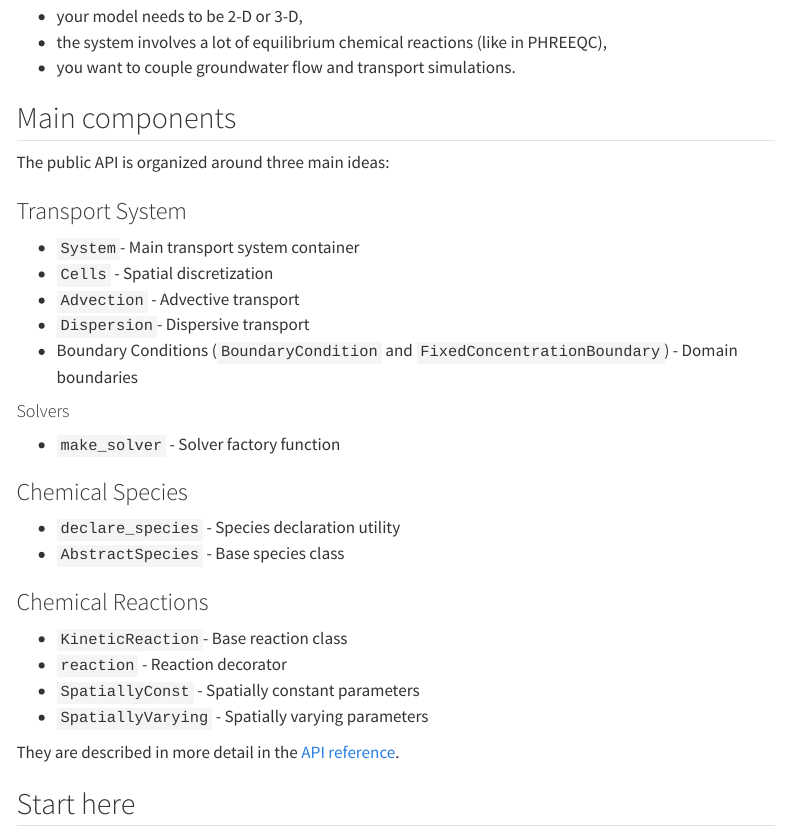
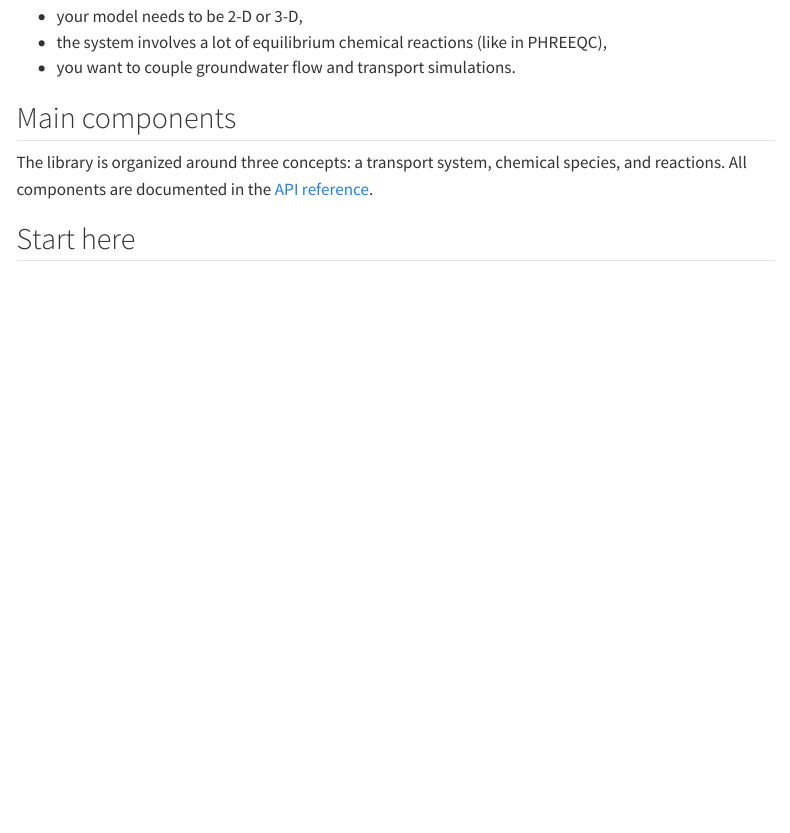
Before and after one commit to astoeriko/reactix, a Quarto document (docs/index.qmd): the page in a window 1100 px wide, from 620 px down. Rendered offline with R 4.5, knitr and Pandoc in place of Quarto, with nearby package versions; menus at the side of the page are left out.

Commit message:
Simplify API section in index.md

```diff
--- a/docs/index.qmd
+++ b/docs/index.qmd
@@ -27,29 +27,7 @@ Reactix might not be the right choice if…
 
 ## Main components
 
-The public API is organized around three main ideas:
-
-### Transport System
-- `System`- Main transport system container
-- `Cells` - Spatial discretization
-- `Advection` - Advective transport
-- `Dispersion`- Dispersive transport
-- Boundary Conditions (`BoundaryCondition` and `FixedConcentrationBoundary`) - Domain boundaries
-
-#### Solvers
-- `make_solver` - Solver factory function
-
-### Chemical Species
-- `declare_species` - Species declaration utility
-- `AbstractSpecies` - Base species class
-
-### Chemical Reactions
-- `KineticReaction`- Base reaction class
-- `reaction` - Reaction decorator
-- `SpatiallyConst` - Spatially constant parameters
-- `SpatiallyVarying` - Spatially varying parameters
-
-They are described in more detail in the [API reference](api/index.qmd).
+The library is organized around three concepts: a transport system, chemical species, and reactions. All components are documented in the [API reference](api/index.qmd).
 
 ## Start here
 
```
